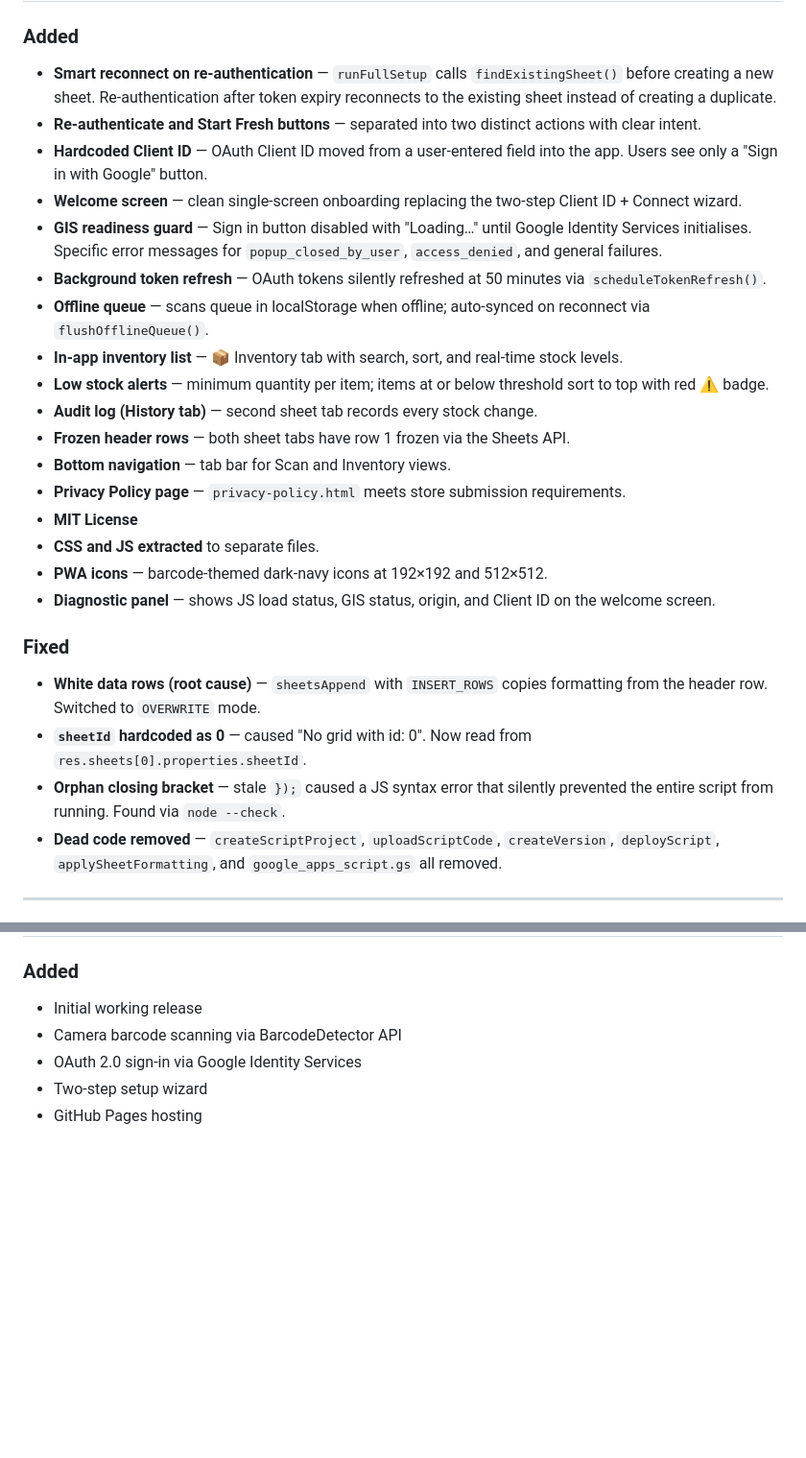
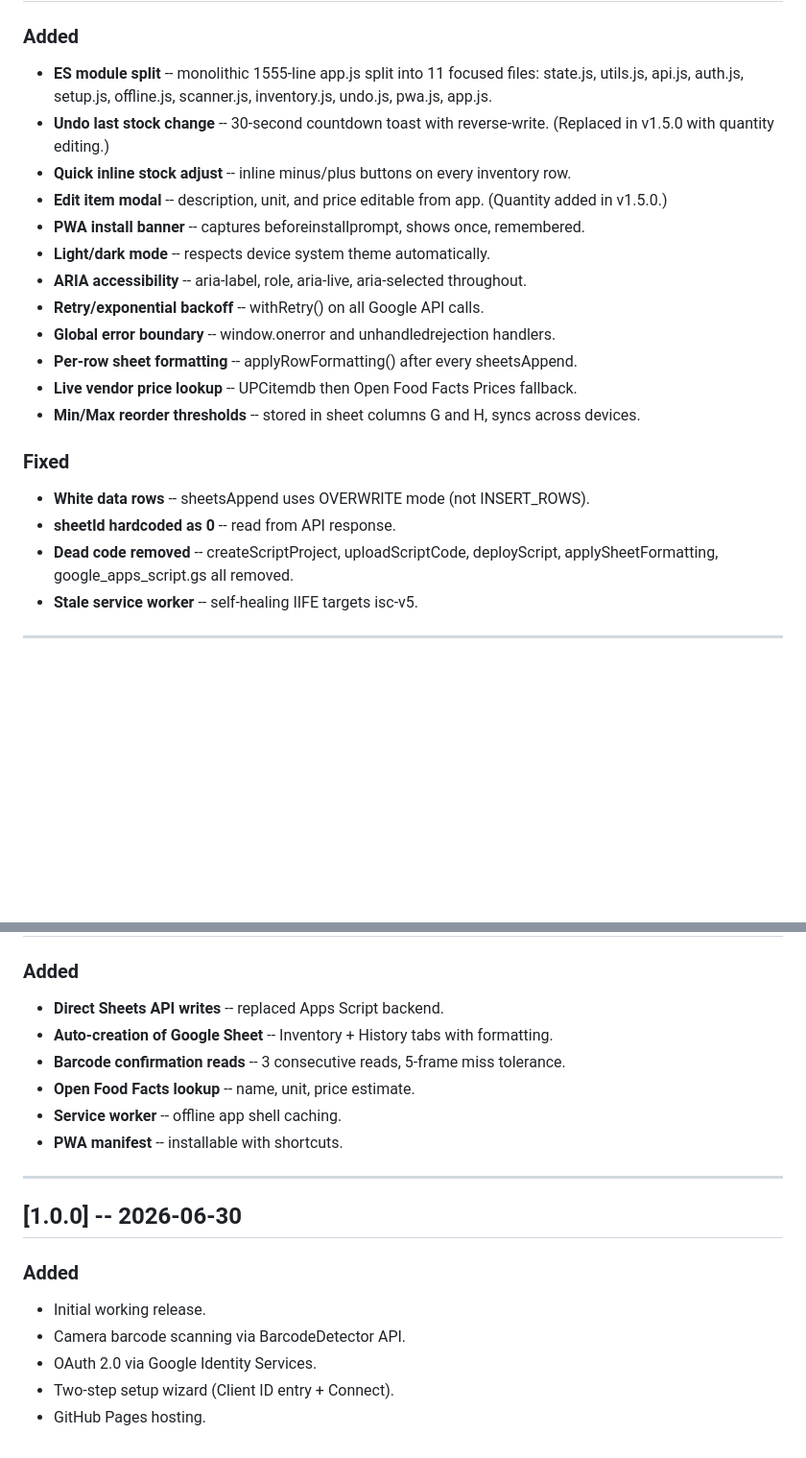
Before and after one commit to xwxexixrxdxox-spec/ISC, a Markdown page: CHANGELOG.md, 2 parts joined by grey strips. Shown at 96% size. Drawn GitHub-style; blank space fills up the shorter version.

```diff
--- a/CHANGELOG.md
+++ b/CHANGELOG.md
@@ -69,28 +114,29 @@ Format follows [Keep a Changelog](https://keepachangelog.com/en/1.0.0/).
 
 ### Added
-- **Smart reconnect on re-authentication** — `runFullSetup` calls `findExistingSheet()` before creating a new sheet. Re-authentication after token expiry reconnects to the existing sheet instead of creating a duplicate.
-- **Re-authenticate and Start Fresh buttons** — separated into two distinct actions with clear intent.
-- **Hardcoded Client ID** — OAuth Client ID moved from a user-entered field into the app. Users see only a "Sign in with Google" button.
-- **Welcome screen** — clean single-screen onboarding replacing the two-step Client ID + Connect wizard.
-- **GIS readiness guard** — Sign in button disabled with "Loading…" until Google Identity Services initialises. Specific error messages for `popup_closed_by_user`, `access_denied`, and general failures.
-- **Background token refresh** — OAuth tokens silently refreshed at 50 minutes via `scheduleTokenRefresh()`.
-- **Offline queue** — scans queue in localStorage when offline; auto-synced on reconnect via `flushOfflineQueue()`.
-- **In-app inventory list** — 📦 Inventory tab with search, sort, and real-time stock levels.
-- **Low stock alerts** — minimum quantity per item; items at or below threshold sort to top with red ⚠ badge.
-- **Audit log (History tab)** — second sheet tab records every stock change.
-- **Frozen header rows** — both sheet tabs have row 1 frozen via the Sheets API.
-- **Bottom navigation** — tab bar for Scan and Inventory views.
-- **Privacy Policy page** — `privacy-policy.html` meets store submission requirements.
-- **MIT License**
-- **CSS and JS extracted** to separate files.
-- **PWA icons** — barcode-themed dark-navy icons at 192×192 and 512×512.
-- **Diagnostic panel** — shows JS load status, GIS status, origin, and Client ID on the welcome screen.
+- **ES module split** -- monolithic 1555-line app.js split into 11 focused files:
+  state.js, utils.js, api.js, auth.js, setup.js, offline.js, scanner.js,
+  inventory.js, undo.js, pwa.js, app.js.
+- **Undo last stock change** -- 30-second countdown toast with reverse-write.
+  (Replaced in v1.5.0 with quantity editing.)
+- **Quick inline stock adjust** -- inline minus/plus buttons on every inventory row.
+- **Edit item modal** -- description, unit, and price editable from app.
+  (Quantity added in v1.5.0.)
+- **PWA install banner** -- captures beforeinstallprompt, shows once, remembered.
+- **Light/dark mode** -- respects device system theme automatically.
+- **ARIA accessibility** -- aria-label, role, aria-live, aria-selected throughout.
+- **Retry/exponential backoff** -- withRetry() on all Google API calls.
+- **Global error boundary** -- window.onerror and unhandledrejection handlers.
+- **Per-row sheet formatting** -- applyRowFormatting() after every sheetsAppend.
+- **Live vendor price lookup** -- UPCitemdb then Open Food Facts Prices fallback.
+- **Min/Max reorder thresholds** -- stored in sheet columns G and H, syncs across
+  devices.
 
 ### Fixed
-- **White data rows (root cause)** — `sheetsAppend` with `INSERT_ROWS` copies formatting from the header row. Switched to `OVERWRITE` mode.
-- **`sheetId` hardcoded as 0** — caused "No grid with id: 0". Now read from `res.sheets[0].properties.sheetId`.
-- **Orphan closing bracket** — stale `});` caused a JS syntax error that silently prevented the entire script from running. Found via `node --check`.
-- **Dead code removed** — `createScriptProject`, `uploadScriptCode`, `createVersion`, `deployScript`, `applySheetFormatting`, and `google_apps_script.gs` all removed.
+- **White data rows** -- sheetsAppend uses OVERWRITE mode (not INSERT_ROWS).
+- **sheetId hardcoded as 0** -- read from API response.
+- **Dead code removed** -- createScriptProject, uploadScriptCode, deployScript,
+  applySheetFormatting, google_apps_script.gs all removed.
+- **Stale service worker** -- self-healing IIFE targets isc-v5.
 
 ---
 
@@ -115,7 +168,19 @@ Format follows [Keep a Changelog](https://keepachangelog.com/en/1.0.0/).
 
 ### Added
-- Initial working release
-- Camera barcode scanning via BarcodeDetector API
-- OAuth 2.0 sign-in via Google Identity Services
-- Two-step setup wizard
-- GitHub Pages hosting
+- **Direct Sheets API writes** -- replaced Apps Script backend.
+- **Auto-creation of Google Sheet** -- Inventory + History tabs with formatting.
+- **Barcode confirmation reads** -- 3 consecutive reads, 5-frame miss tolerance.
+- **Open Food Facts lookup** -- name, unit, price estimate.
+- **Service worker** -- offline app shell caching.
+- **PWA manifest** -- installable with shortcuts.
+
+---
+
+## [1.0.0] -- 2026-06-30
+
+### Added
+- Initial working release.
+- Camera barcode scanning via BarcodeDetector API.
+- OAuth 2.0 via Google Identity Services.
+- Two-step setup wizard (Client ID entry + Connect).
+- GitHub Pages hosting.
```
Also changed, not shown: other parts of CHANGELOG.md (+108 -56 lines).
